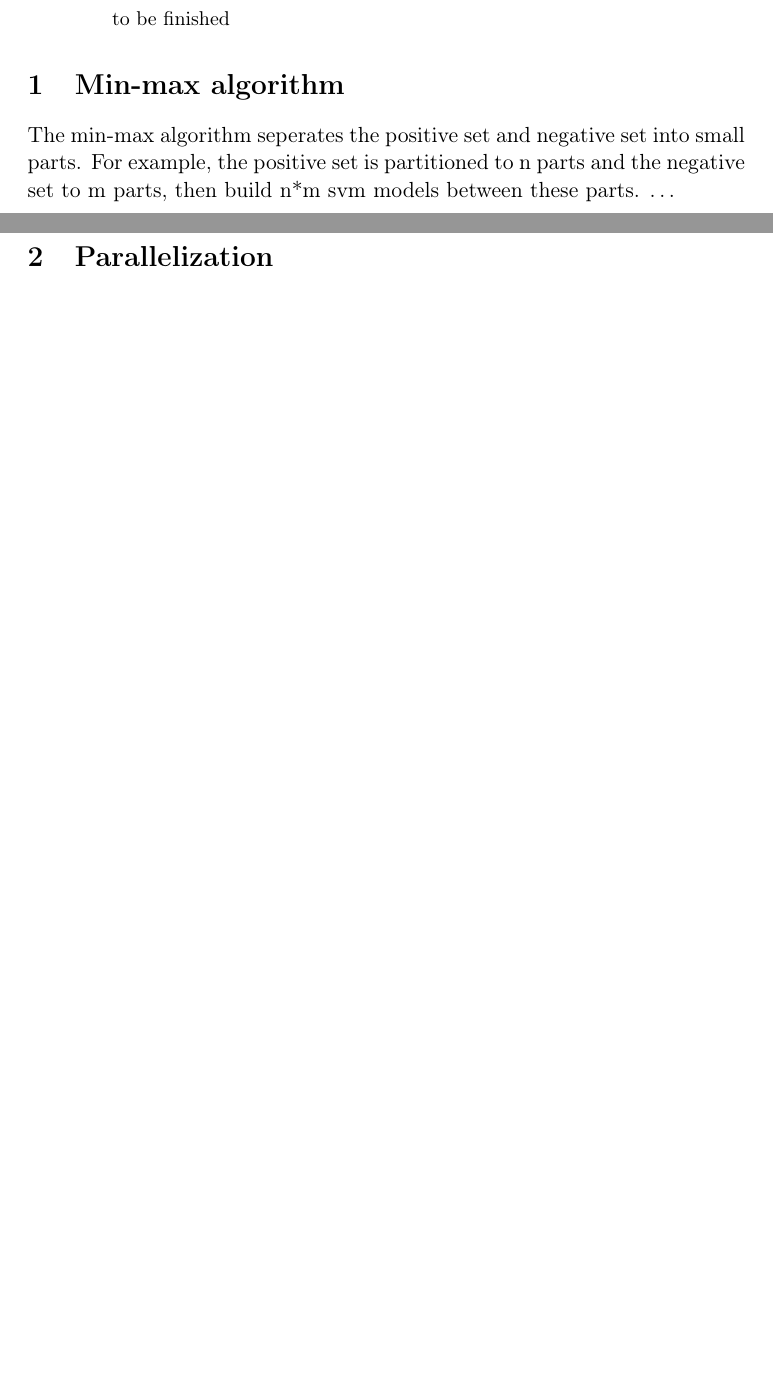
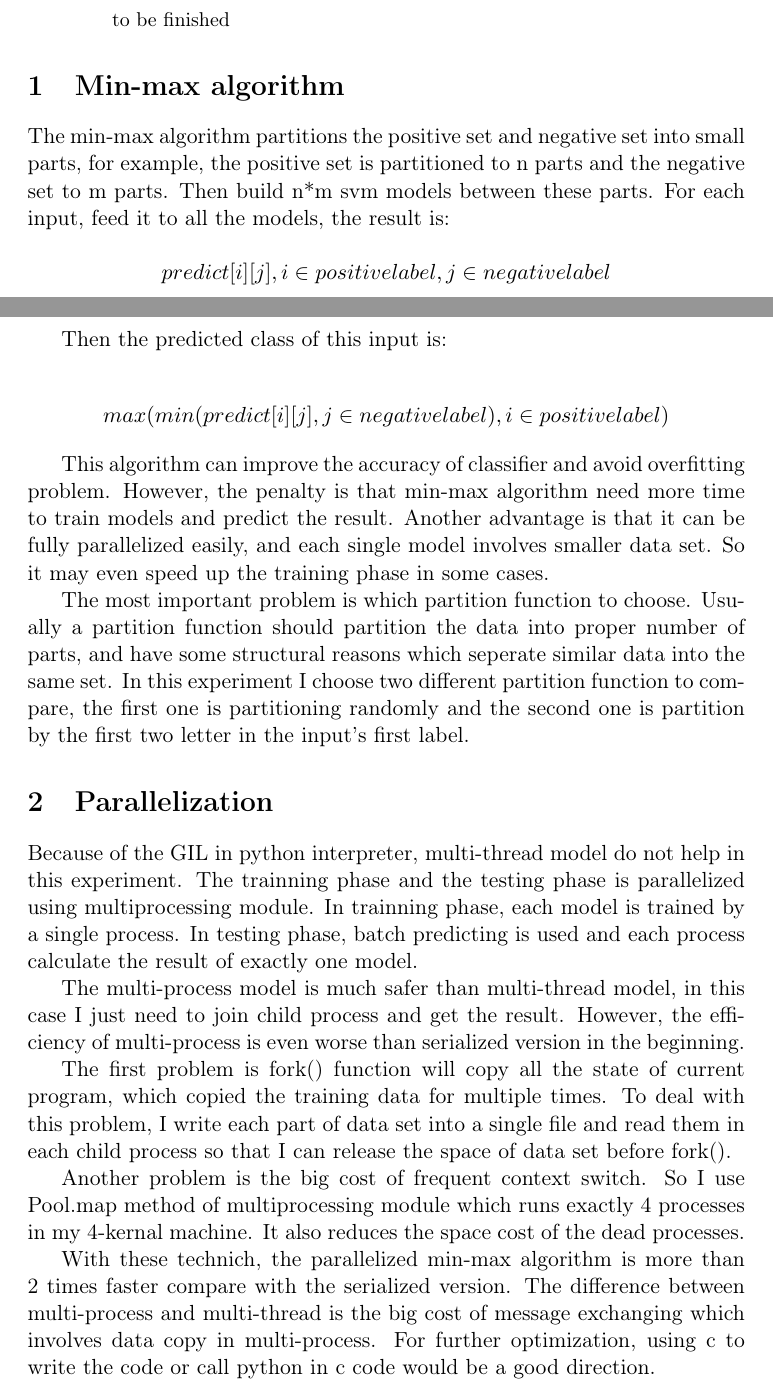
Before and after one commit to cjqw/liblinear-experiment, a LaTeX paper (docs/report.tex): two parts of pages 1 and 2 of 5 before the commit and two parts of pages 1 and 2 of 6 after it, joined at a grey line, cut so that both start at the same text, the shorter picture padded with empty space. Compiled offline with pdfLaTeX.

Commit message:
update report

```diff
--- a/docs/report.tex
+++ b/docs/report.tex
@@ -16,7 +16,7 @@
 \usepackage{amssymb}
 \usepackage{hyperref}
 \tolerance=1000
-\author{Qiu Wei}
+\author{Qiu Wei, Wang Ruiji}
 \date{\today}
 \title{MPML REPORT}
 \hypersetup{
@@ -35,12 +35,53 @@ to be finished
 
 \section{Min-max algorithm}
 \label{sec-1}
-The min-max algorithm seperates the positive set and negative set into
-small parts. For example, the positive set is partitioned to n parts and
-the negative set to m parts, then build n*m svm models between these parts.
-\ldots{}
+The min-max algorithm partitions the positive set and negative set into
+small parts, for example, the positive set is partitioned to n parts and
+the negative set to m parts. Then build n*m svm models between these parts.
+For each input, feed it to all the models, the result is:
+
+$$ predict[i][j], i \in positive label, j \in negative label$$
+
+Then the predicted class of this input is:
+
+$$ max(min(predict[i][j], j \in negative label), i \in positive label)$$
+
+This algorithm can improve the accuracy of classifier and avoid overfitting problem.
+However, the penalty is that min-max algorithm need more time to train models and predict
+the result. Another advantage is that it can be fully parallelized easily, and each single model
+involves smaller data set. So it may even speed up the training phase in some cases.
+
+The most important problem is which partition function to choose. Usually a partition function
+should partition the data into proper number of parts, and have some structural reasons which
+seperate similar data into the same set. In this experiment I choose two different partition function
+to compare, the first one is partitioning randomly and the second one is partition by the first two
+letter in the input's first label.
+
 \section{Parallelization}
 \label{sec-2}
+Because of the GIL in python interpreter, multi-thread model do not help in this experiment.
+The trainning phase and the testing phase is parallelized using multiprocessing module.
+In trainning phase, each model is trained by a single process. In testing phase, batch predicting
+is used and each process calculate the result of exactly one model.
+
+The multi-process model is much safer than multi-thread model, in this case I just need to
+join child process and get the result. However, the efficiency of multi-process is even
+worse than serialized version in the beginning.
+
+The first problem is fork() function will copy all the state of current program, which
+copied the training data for multiple times. To deal with this problem, I write each part
+of data set into a single file and read them in each child process so that I can release
+the space of data set before fork().
+
+Another problem is the big cost of frequent context switch. So I use Pool.map method of
+multiprocessing module which runs exactly 4 processes in my 4-kernal machine. It also
+reduces the space cost of the dead processes.
+
+With these technich, the parallelized min-max algorithm is more than 2 times faster
+compare with the serialized version.
+The difference between multi-process and multi-thread is the big cost of message exchanging
+which involves data copy in multi-process. For further optimization, using c to write the code
+or call python in c code would be a good direction.
 
 \section{Implementation}
 \label{sec-3}
```
Also changed, not shown: docs/report.pdf, docs/report.tex (5 more changed lines), 4 other files.
